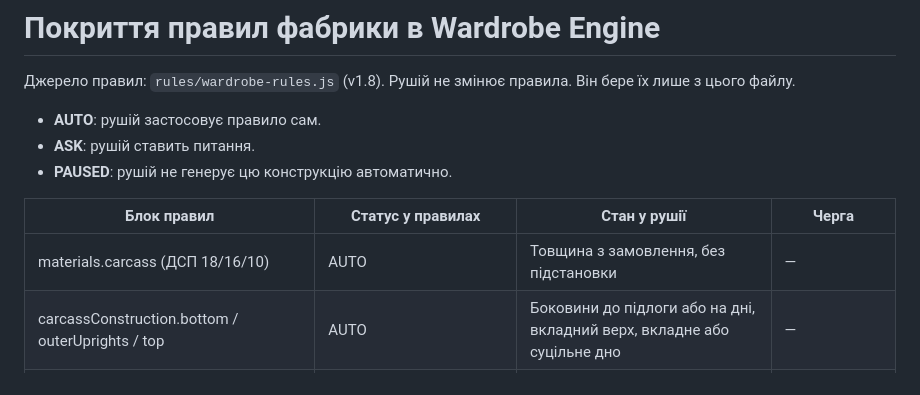
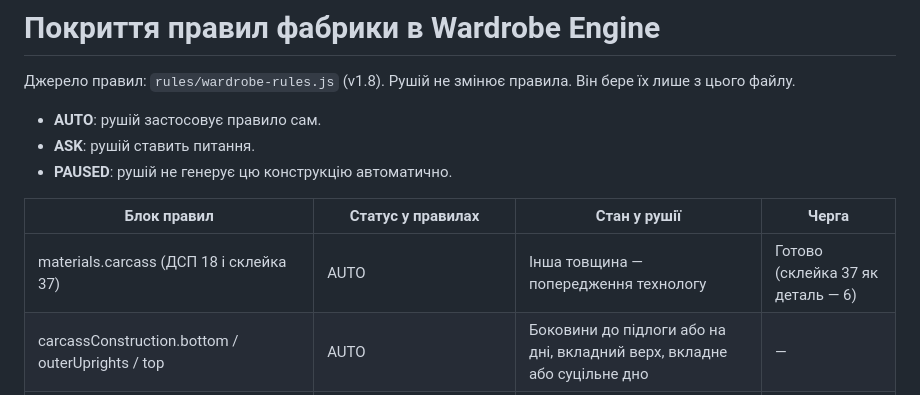
Before and after one commit to accord-V-olx/elvin-app, a Markdown page: docs/RULES_COVERAGE.md, the part around the change. GitHub-like rendering.

Commit message:
docs: rules coverage — DSP 18 / glued 37
Co-Authored-By: Claude Opus 5.5 <noreply@anthropic.com>
Claude-Session: https://claude.ai/code/session_01KAoMGr6KDaXSM8LT5Nrkkp

```diff
--- a/docs/RULES_COVERAGE.md
+++ b/docs/RULES_COVERAGE.md
@@ -8,7 +8,7 @@
 
 | Блок правил | Статус у правилах | Стан у рушії | Черга |
 |---|---|---|---|
-| materials.carcass (ДСП 18/16/10) | AUTO | Товщина з замовлення, без підстановки | — |
+| materials.carcass (ДСП 18 і склейка 37) | AUTO | Інша товщина — попередження технологу | Готово (склейка 37 як деталь — 6) |
 | carcassConstruction.bottom / outerUprights / top | AUTO | Боковини до підлоги або на дні, вкладний верх, вкладне або суцільне дно | — |
 | carcassConstruction.internalUprights | AUTO | Стоять на деталі знизу, доходять до деталі зверху | Готово |
 | shelves.depth (= глибина корпусу) | AUTO | Так; втоплення лише з креслення | Готово |
```
